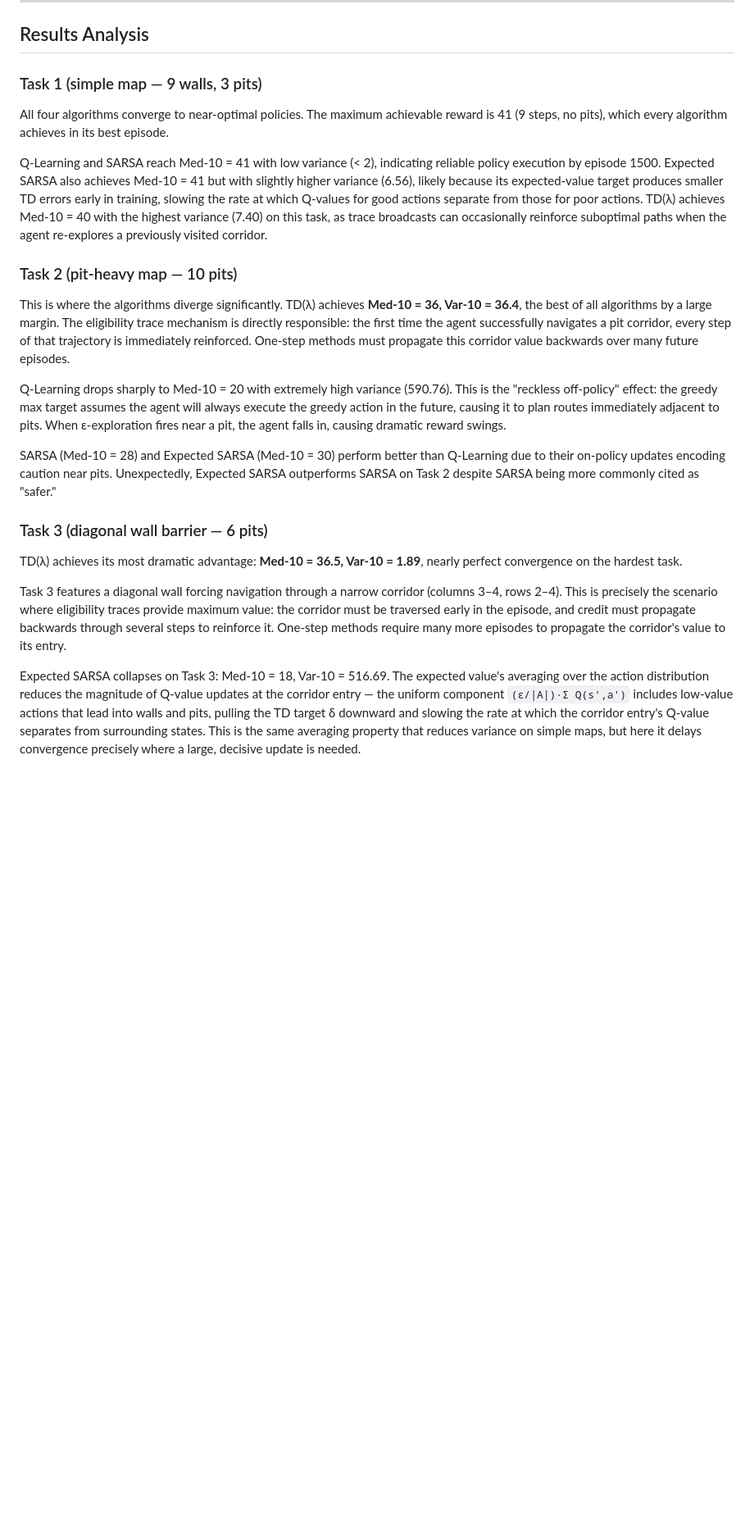
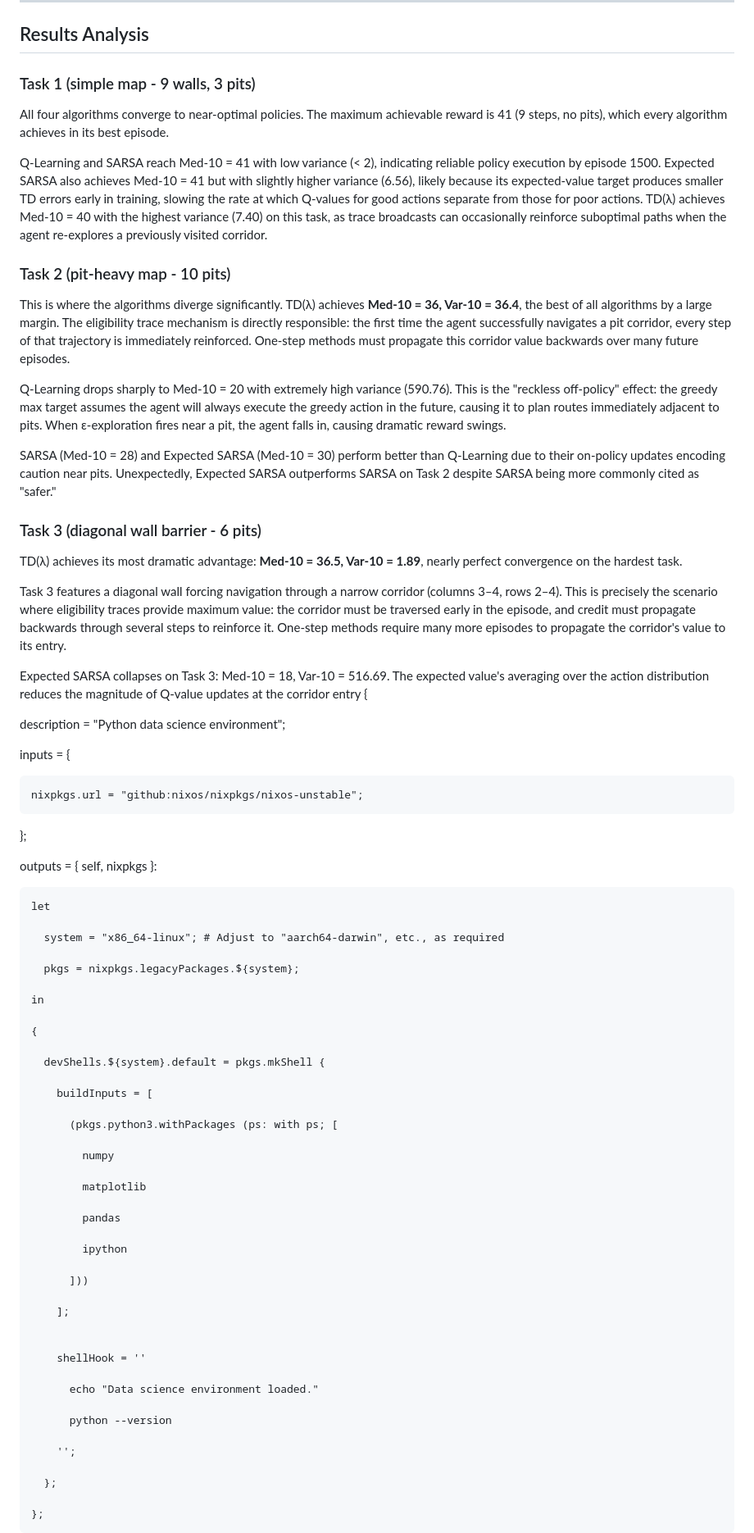
Before and after one commit to badheuristic/maze_env, a Markdown page: report.md, the part around one of its changes. Shown at 82% size. Rendered like a GitHub page; blank space fills up the shorter version.

```diff
--- a/report.md
+++ b/report.md
@@ -104,13 +104,13 @@ At episode end, all traces are reset to zero to prevent inter-episode credit lea
 
 ## Results Analysis
 
-### Task 1 (simple map — 9 walls, 3 pits)
+### Task 1 (simple map - 9 walls, 3 pits)
 
 All four algorithms converge to near-optimal policies. The maximum achievable reward is 41 (9 steps, no pits), which every algorithm achieves in its best episode.
 
 Q-Learning and SARSA reach Med-10 = 41 with low variance (< 2), indicating reliable policy execution by episode 1500. Expected SARSA also achieves Med-10 = 41 but with slightly higher variance (6.56), likely because its expected-value target produces smaller TD errors early in training, slowing the rate at which Q-values for good actions separate from those for poor actions. TD(λ) achieves Med-10 = 40 with the highest variance (7.40) on this task, as trace broadcasts can occasionally reinforce suboptimal paths when the agent re-explores a previously visited corridor.
 
-### Task 2 (pit-heavy map — 10 pits)
+### Task 2 (pit-heavy map - 10 pits)
 
 This is where the algorithms diverge significantly. TD(λ) achieves **Med-10 = 36, Var-10 = 36.4**, the best of all algorithms by a large margin. The eligibility trace mechanism is directly responsible: the first time the agent successfully navigates a pit corridor, every step of that trajectory is immediately reinforced. One-step methods must propagate this corridor value backwards over many future episodes.
 
@@ -118,10 +118,64 @@ Q-Learning drops sharply to Med-10 = 20 with extremely high variance (590.76). T
 
 SARSA (Med-10 = 28) and Expected SARSA (Med-10 = 30) perform better than Q-Learning due to their on-policy updates encoding caution near pits. Unexpectedly, Expected SARSA outperforms SARSA on Task 2 despite SARSA being more commonly cited as "safer."
 
-### Task 3 (diagonal wall barrier — 6 pits)
+### Task 3 (diagonal wall barrier - 6 pits)
 
 TD(λ) achieves its most dramatic advantage: **Med-10 = 36.5, Var-10 = 1.89**, nearly perfect convergence on the hardest task.
 
 Task 3 features a diagonal wall forcing navigation through a narrow corridor (columns 3–4, rows 2–4). This is precisely the scenario where eligibility traces provide maximum value: the corridor must be traversed early in the episode, and credit must propagate backwards through several steps to reinforce it. One-step methods require many more episodes to propagate the corridor's value to its entry.
 
-Expected SARSA collapses on Task 3: Med-10 = 18, Var-10 = 516.69. The expected value's averaging over the action distribution reduces the magnitude of Q-value updates at the corridor entry — the uniform component `(ε/|A|)·Σ Q(s',a')` includes low-value actions that lead into walls and pits, pulling the TD target δ downward and slowing the rate at which the corridor entry's Q-value separates from surrounding states. This is the same averaging property that reduces variance on simple maps, but here it delays convergence precisely where a large, decisive update is needed.
+Expected SARSA collapses on Task 3: Med-10 = 18, Var-10 = 516.69. The expected value's averaging over the action distribution reduces the magnitude of Q-value updates at the corridor entry {
+
+  description = "Python data science environment";
+
+
+  inputs = {
+
+    nixpkgs.url = "github:nixos/nixpkgs/nixos-unstable";
+
+  };
+
+
+  outputs = { self, nixpkgs }:
+
+    let
+
+      system = "x86_64-linux"; # Adjust to "aarch64-darwin", etc., as required
+
+      pkgs = nixpkgs.legacyPackages.${system};
+
+    in
+
+    {
+
+      devShells.${system}.default = pkgs.mkShell {
+
+        buildInputs = [
+
+          (pkgs.python3.withPackages (ps: with ps; [
+
+            numpy
+
+            matplotlib
+
+            pandas
+
+            ipython
+
+          ]))
+
+        ];
+
+
+        shellHook = ''
+
+          echo "Data science environment loaded."
+
+          python --version
+
+        '';
+
+      };
+
+    };
+
```
Also changed, not shown: other parts of report.md (+297 -3 lines).
